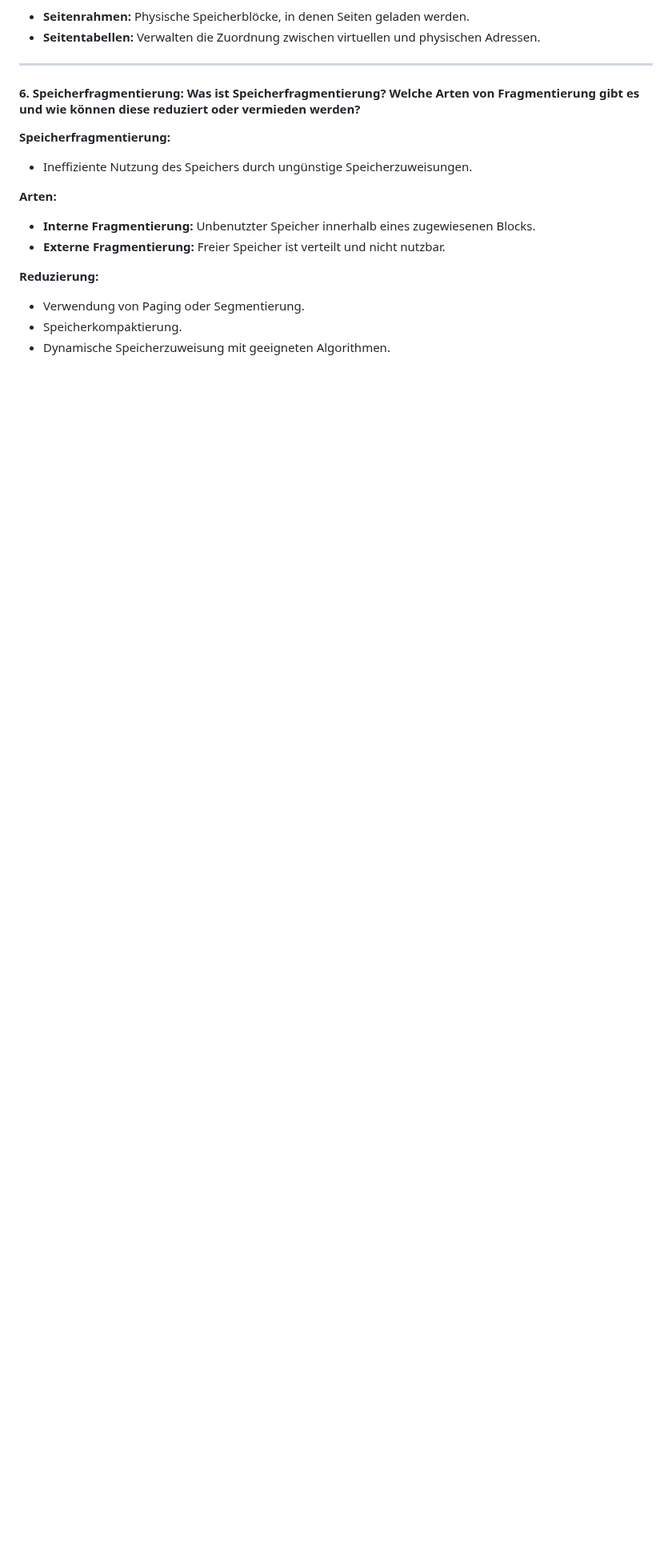
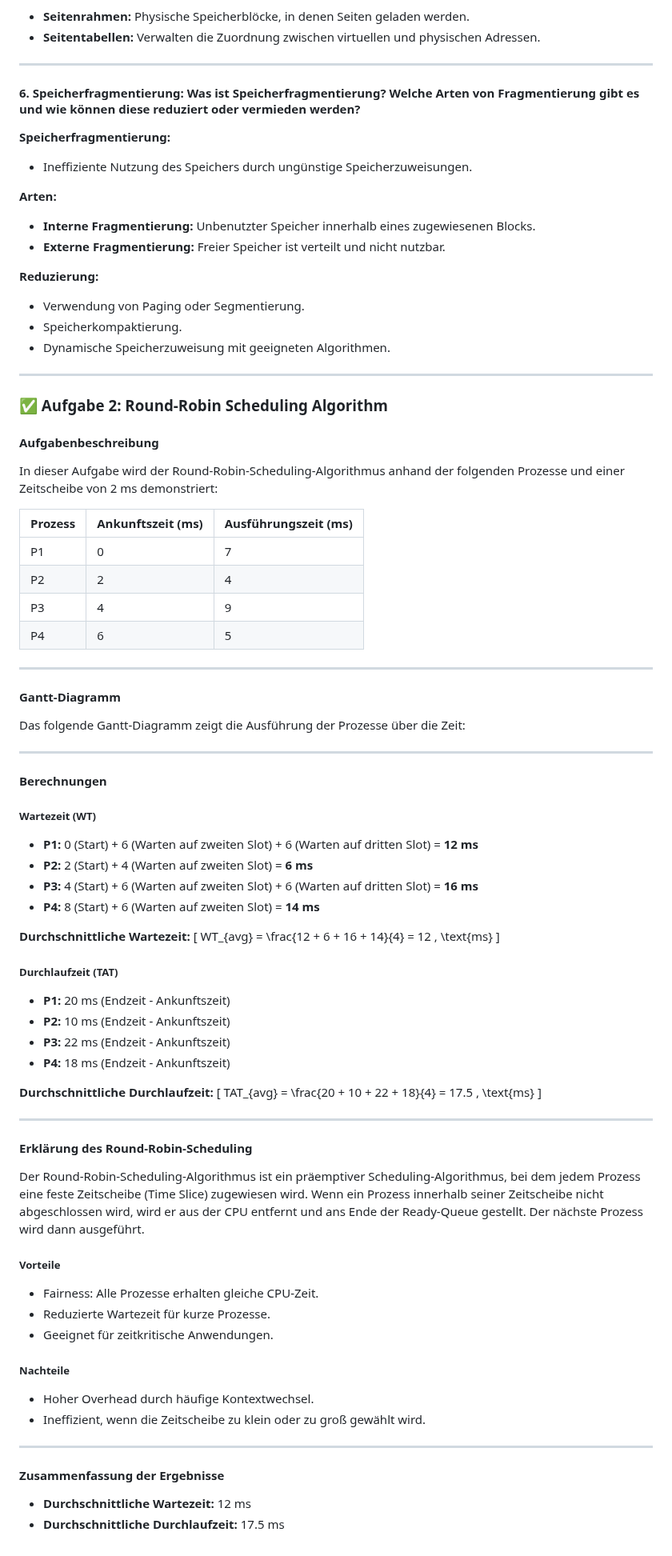
Before and after one commit to Berch10/To-do-Docker, a Markdown page: process-memory-management.md, the part around one of its changes. Shown at 80% size. Rendered like a GitHub page; blank space fills up the shorter version.

Commit message:
Kleine Änderung

```diff
--- a/process-memory-management.md
+++ b/process-memory-management.md
@@ -104,3 +119,67 @@ Prozesse durchlaufen verschiedene Phasen während ihrer Ausführung.
 - Verwendung von Paging oder Segmentierung.
 - Speicherkompaktierung.
 - Dynamische Speicherzuweisung mit geeigneten Algorithmen.
+
+---
+### ✅ Aufgabe 2: Round-Robin Scheduling Algorithm
+
+#### Aufgabenbeschreibung
+In dieser Aufgabe wird der Round-Robin-Scheduling-Algorithmus anhand der folgenden Prozesse und einer Zeitscheibe von 2 ms demonstriert:
+
+| Prozess | Ankunftszeit (ms) | Ausführungszeit (ms) |
+|---------|--------------------|---------------------|
+| P1      | 0                 | 7                   |
+| P2      | 2                 | 4                   |
+| P3      | 4                 | 9                   |
+| P4      | 6                 | 5                   |
+
+---
+
+#### Gantt-Diagramm
+Das folgende Gantt-Diagramm zeigt die Ausführung der Prozesse über die Zeit:
+
+---
+
+#### Berechnungen
+
+##### Wartezeit (WT)
+- **P1:** 0 (Start) + 6 (Warten auf zweiten Slot) + 6 (Warten auf dritten Slot) = **12 ms**
+- **P2:** 2 (Start) + 4 (Warten auf zweiten Slot) = **6 ms**
+- **P3:** 4 (Start) + 6 (Warten auf zweiten Slot) + 6 (Warten auf dritten Slot) = **16 ms**
+- **P4:** 8 (Start) + 6 (Warten auf zweiten Slot) = **14 ms**
+
+**Durchschnittliche Wartezeit:**
+\[
+WT_{avg} = \frac{12 + 6 + 16 + 14}{4} = 12 \, \text{ms}
+\]
+
+##### Durchlaufzeit (TAT)
+- **P1:** 20 ms (Endzeit - Ankunftszeit)
+- **P2:** 10 ms (Endzeit - Ankunftszeit)
+- **P3:** 22 ms (Endzeit - Ankunftszeit)
+- **P4:** 18 ms (Endzeit - Ankunftszeit)
+
+**Durchschnittliche Durchlaufzeit:**
+\[
+TAT_{avg} = \frac{20 + 10 + 22 + 18}{4} = 17.5 \, \text{ms}
+\]
+
+---
+
+#### Erklärung des Round-Robin-Scheduling
+Der Round-Robin-Scheduling-Algorithmus ist ein präemptiver Scheduling-Algorithmus, bei dem jedem Prozess eine feste Zeitscheibe (Time Slice) zugewiesen wird. Wenn ein Prozess innerhalb seiner Zeitscheibe nicht abgeschlossen wird, wird er aus der CPU entfernt und ans Ende der Ready-Queue gestellt. Der nächste Prozess wird dann ausgeführt.
+
+##### Vorteile
+- Fairness: Alle Prozesse erhalten gleiche CPU-Zeit.
+- Reduzierte Wartezeit für kurze Prozesse.
+- Geeignet für zeitkritische Anwendungen.
+
+##### Nachteile
+- Hoher Overhead durch häufige Kontextwechsel.
+- Ineffizient, wenn die Zeitscheibe zu klein oder zu groß gewählt wird.
+
+---
+
+#### Zusammenfassung der Ergebnisse
+- **Durchschnittliche Wartezeit:** 12 ms
+- **Durchschnittliche Durchlaufzeit:** 17.5 ms
```
Also changed, not shown: other parts of process-memory-management.md (+16 -1 lines).
